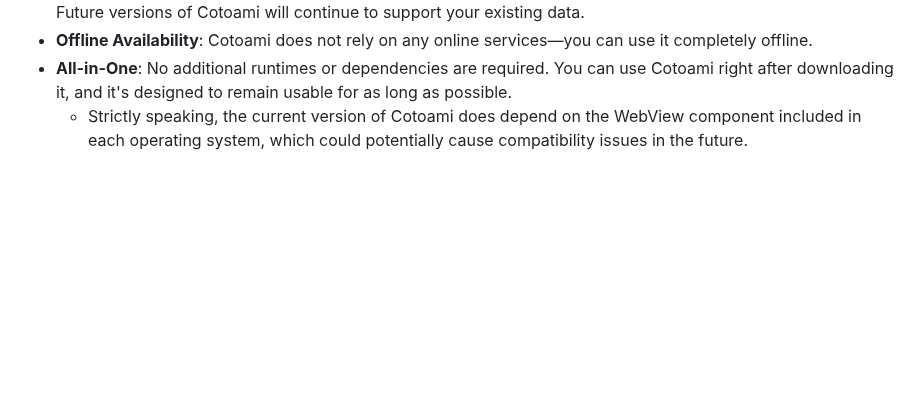
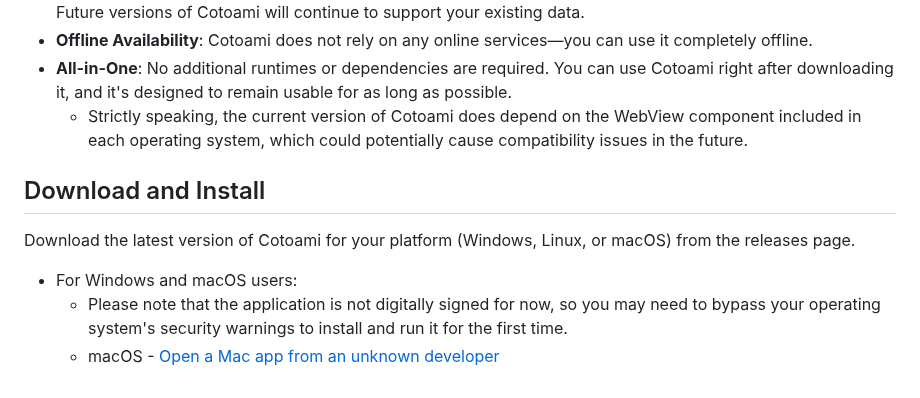
Before and after one commit to cotoami/cotoami-remake, a Markdown page: README.md, the part around the change. Rendered like a GitHub page; blank space fills up the shorter version.

Commit message:
docs: Download and Install in README

```diff
--- a/README.md
+++ b/README.md
@@ -100,3 +100,12 @@ As of its initial release in 2025, there are already countless note-taking apps
 * **Offline Availability**: Cotoami does not rely on any online services—you can use it completely offline.
 * **All-in-One**: No additional runtimes or dependencies are required. You can use Cotoami right after downloading it, and it's designed to remain usable for as long as possible.
     * Strictly speaking, the current version of Cotoami does depend on the WebView component included in each operating system, which could potentially cause compatibility issues in the future.
+
+
+## Download and Install
+
+Download the latest version of Cotoami for your platform (Windows, Linux, or macOS) from the releases page.
+
+* For Windows and macOS users:
+    * Please note that the application is not digitally signed for now, so you may need to bypass your operating system's security warnings to install and run it for the first time.
+    * macOS - [Open a Mac app from an unknown developer](https://support.apple.com/guide/mac-help/open-a-mac-app-from-an-unknown-developer-mh40616/mac)
```
